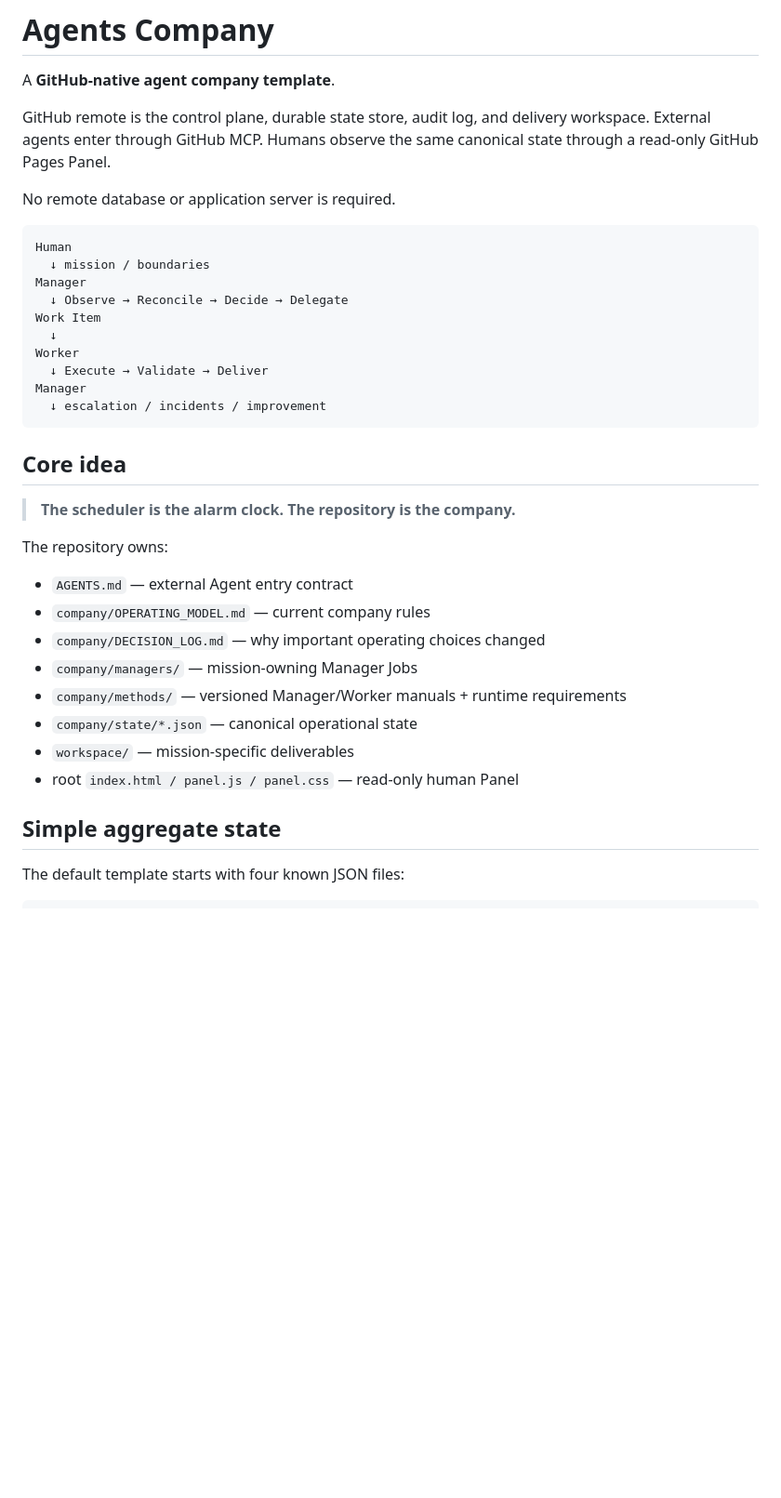
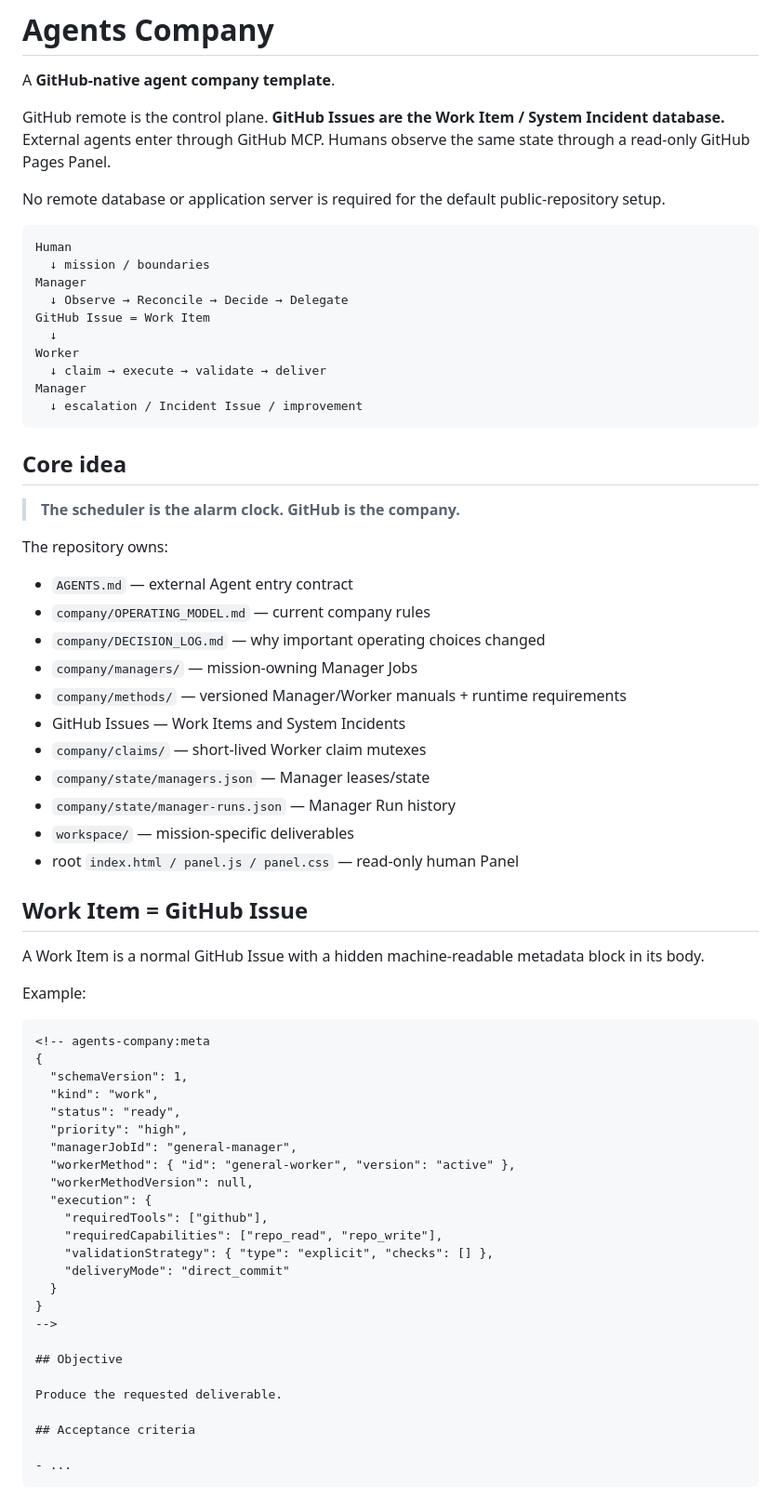
Before and after one commit to nomuonji/agents-company, a Markdown page: README.md, the part around one of its changes. Shown at 93% size. Rendered like a GitHub page; blank space fills up the shorter version.

````diff
--- a/README.md
+++ b/README.md
@@ -2,26 +2,26 @@
 
 A **GitHub-native agent company template**.
 
-GitHub remote is the control plane, durable state store, audit log, and delivery workspace. External agents enter through GitHub MCP. Humans observe the same canonical state through a read-only GitHub Pages Panel.
+GitHub remote is the control plane. **GitHub Issues are the Work Item / System Incident database.** External agents enter through GitHub MCP. Humans observe the same state through a read-only GitHub Pages Panel.
 
-No remote database or application server is required.
+No remote database or application server is required for the default public-repository setup.
 
 ```text
 Human
   ↓ mission / boundaries
 Manager
   ↓ Observe → Reconcile → Decide → Delegate
-Work Item
+GitHub Issue = Work Item
   ↓
 Worker
-  ↓ Execute → Validate → Deliver
+  ↓ claim → execute → validate → deliver
 Manager
-  ↓ escalation / incidents / improvement
+  ↓ escalation / Incident Issue / improvement
 ```
 
 ## Core idea
 
-> **The scheduler is the alarm clock. The repository is the company.**
+> **The scheduler is the alarm clock. GitHub is the company.**
 
 The repository owns:
 
@@ -30,10 +30,44 @@ The repository owns:
 - `company/DECISION_LOG.md` — why important operating choices changed
 - `company/managers/` — mission-owning Manager Jobs
 - `company/methods/` — versioned Manager/Worker manuals + runtime requirements
-- `company/state/*.json` — canonical operational state
+- GitHub Issues — Work Items and System Incidents
+- `company/claims/` — short-lived Worker claim mutexes
+- `company/state/managers.json` — Manager leases/state
+- `company/state/manager-runs.json` — Manager Run history
 - `workspace/` — mission-specific deliverables
 - root `index.html / panel.js / panel.css` — read-only human Panel
 
-## Simple aggregate state
+## Work Item = GitHub Issue
 
-The default template starts with four known JSON files:
+A Work Item is a normal GitHub Issue with a hidden machine-readable metadata block in its body.
+
+Example:
+
+```markdown
+<!-- agents-company:meta
+{
+  "schemaVersion": 1,
+  "kind": "work",
+  "status": "ready",
+  "priority": "high",
+  "managerJobId": "general-manager",
+  "workerMethod": { "id": "general-worker", "version": "active" },
+  "workerMethodVersion": null,
+  "execution": {
+    "requiredTools": ["github"],
+    "requiredCapabilities": ["repo_read", "repo_write"],
+    "validationStrategy": { "type": "explicit", "checks": [] },
+    "deliveryMode": "direct_commit"
+  }
+}
+-->
+
+## Objective
+
+Produce the requested deliverable.
+
+## Acceptance criteria
+
+- ...
+```
+
````
Also changed, not shown: other parts of README.md (+67 -71 lines).
